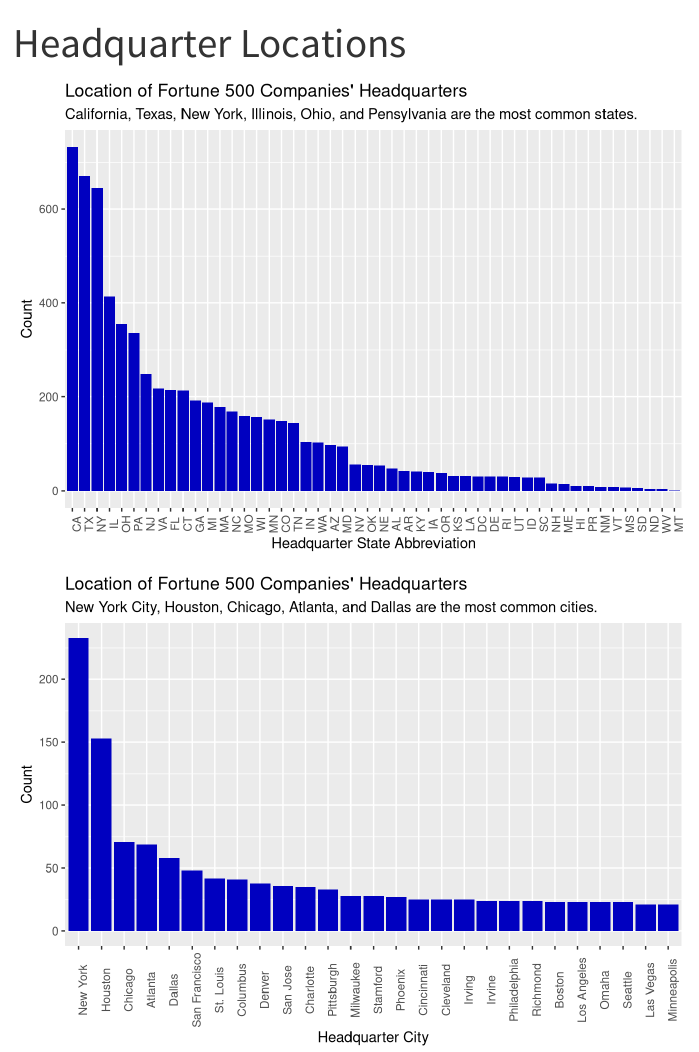
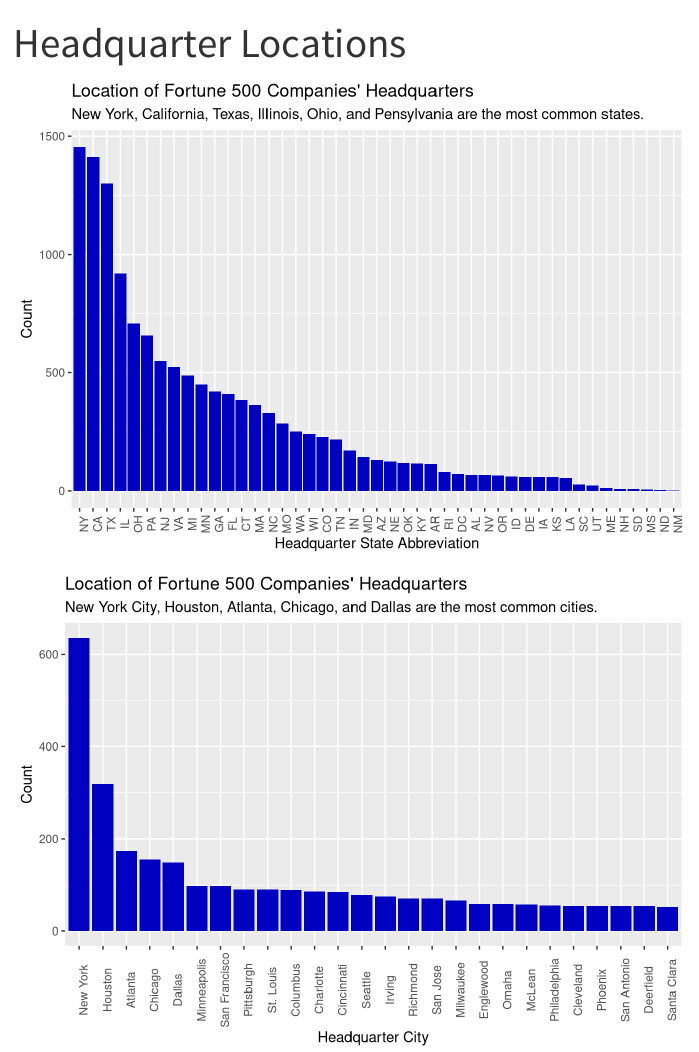
Before and after one commit to rajarshi-mandal/market-value-of-fortune-500-companies, a Quarto document (headquarters.qmd): the page in a window 1100 px wide, from its top. Rendered offline with R 4.5, knitr and Pandoc in place of Quarto, with nearby package versions; menus at the side of the page are left out.

Commit message:
Filtered rank (Fortune 500 rather than Fortune 1000)

````diff
--- a/headquarters.qmd
+++ b/headquarters.qmd
@@ -14,7 +14,8 @@ library(forcats)
 
 ```{r}
 fortune <- read_csv('data/Cleaned Data.csv', show_col_types = FALSE) |>
-  select(name,headquarters_state,headquarters_city)
+  select(rank,name,headquarters_state,headquarters_city) |>
+  filter(rank <= 500)
 ```
 
 ```{r}
@@ -30,7 +31,7 @@ city_hq <- unique(fortune) |>
   select(headquarters_city) |>
   drop_na() |>
   count(headquarters_city) |>
-  filter(n > 20) |>
+  filter(n > 50) |>
   mutate(headquarters_city = fct_reorder(headquarters_city, desc(n)))
 ```
 
@@ -40,7 +41,7 @@ state_hq |>
   geom_bar(stat = 'identity', fill = '#0000c0') +
   theme(axis.text.x = element_text(angle = 90)) +
   labs(title = "Location of Fortune 500 Companies' Headquarters",
-       subtitle = "California, Texas, New York, Illinois, Ohio, and Pensylvania are the most common states.",
+       subtitle = "New York, California, Texas, Illinois, Ohio, and Pensylvania are the most common states.",
        x = 'Headquarter State Abbreviation',
        y = 'Count')
 ```
@@ -51,7 +52,7 @@ city_hq |>
   geom_bar(stat = 'identity', fill = '#0000c0') +
   theme(axis.text.x = element_text(angle = 90)) +
   labs(title = "Location of Fortune 500 Companies' Headquarters",
-       subtitle = "New York City, Houston, Chicago, Atlanta, and Dallas are the most common cities.",
+       subtitle = "New York City, Houston, Atlanta, Chicago, and Dallas are the most common cities.",
        x = 'Headquarter City',
        y = 'Count')
 ```
````
Also changed, not shown: sector and industry.qmd (+5 -4 lines).
